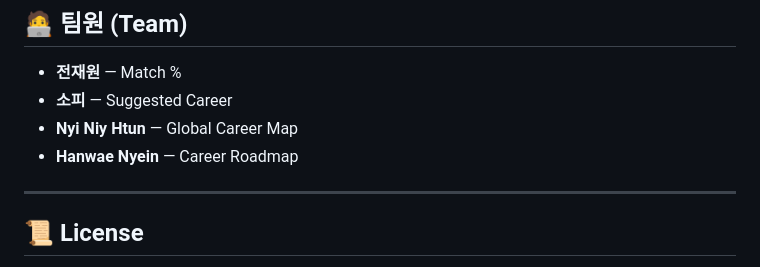
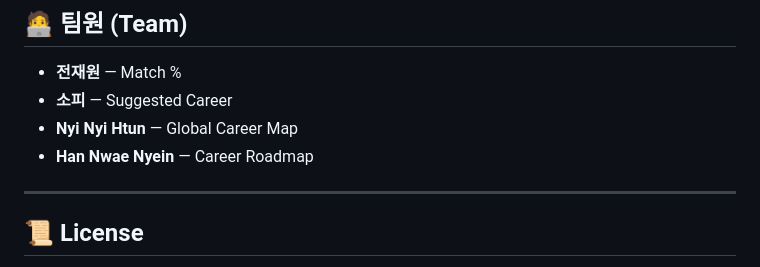
Before and after one commit to Noah0615/TechWeek-Hackathon-PNU-2025, a Markdown page: README.md, the part around the change. Rendered like a GitHub page.

```diff
--- a/README.md
+++ b/README.md
@@ -78,8 +78,8 @@ python app.py
 
 - **전재원** — Match %
 - **소피** — Suggested Career
-- **Nyi Niy Htun** — Global Career Map
-- **Hanwae Nyein** — Career Roadmap
+- **Nyi Nyi Htun** — Global Career Map
+- **Han Nwae Nyein** — Career Roadmap
 
 ---
 
```
